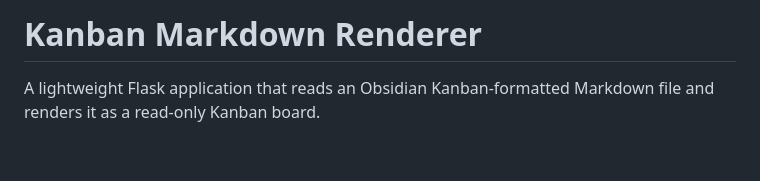
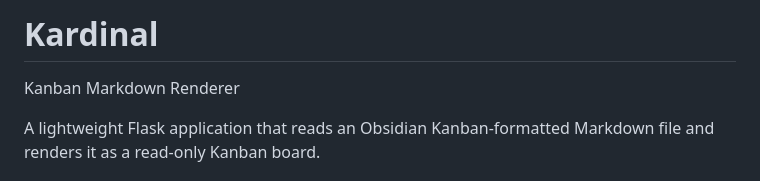
Before and after one commit to nicolevanderhoeven/kardinal, a Markdown page: README.md, the part around the change. Drawn GitHub-style; blank space fills up the shorter version.

Commit message:
Udpate readme header

```diff
--- a/README.md
+++ b/README.md
@@ -1,4 +1,5 @@
-# Kanban Markdown Renderer
+# Kardinal
+Kanban Markdown Renderer
 
 A lightweight Flask application that reads an Obsidian Kanban-formatted Markdown file and renders it as a read-only Kanban board.
 
```
